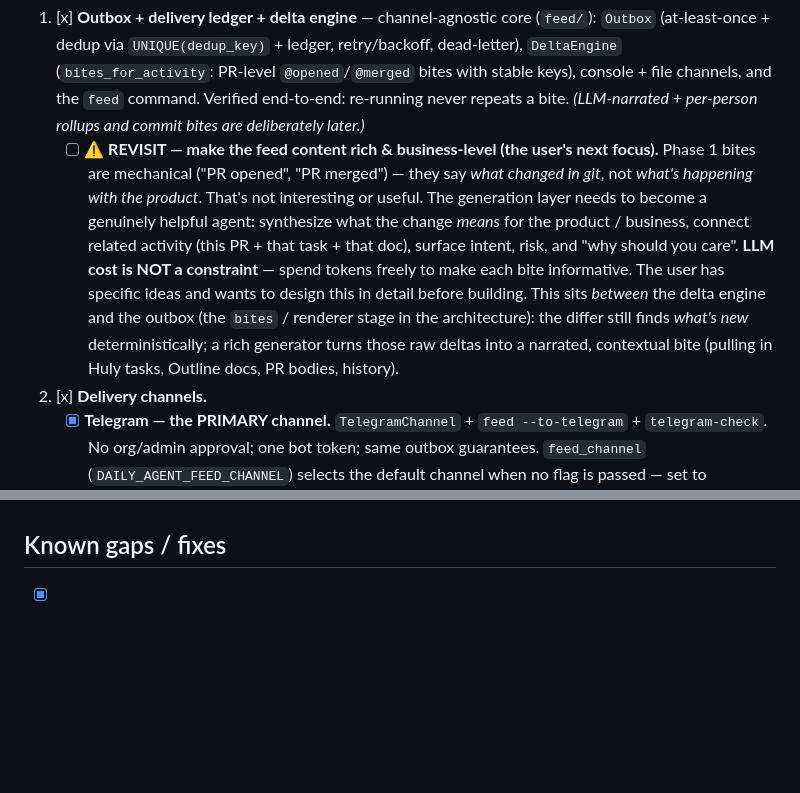
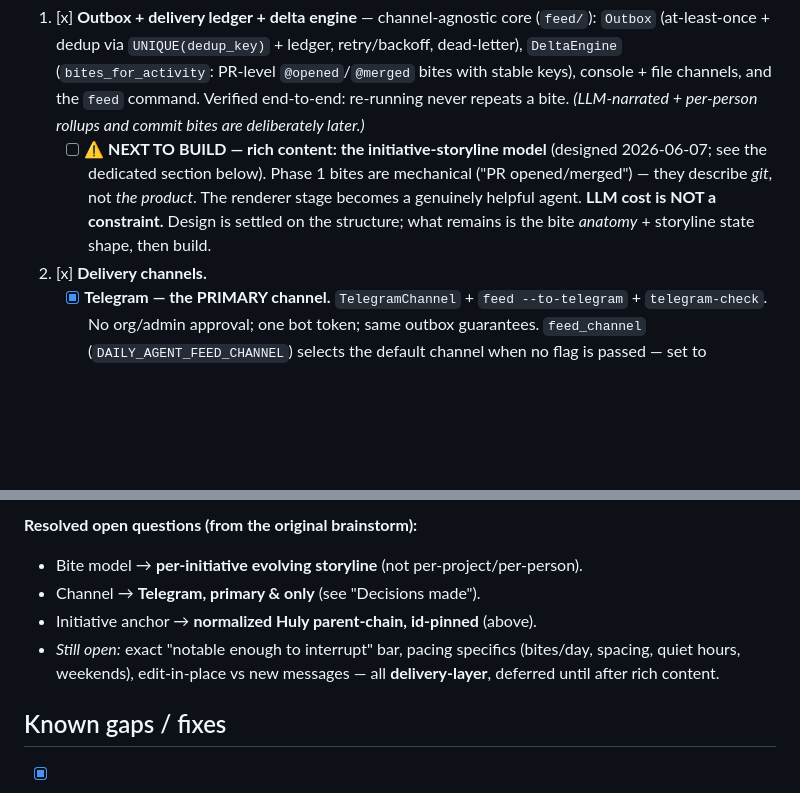
Before and after one commit to himanshu22500/daily-agent, a Markdown page: ROADMAP.md, 2 parts joined by grey strips. Drawn GitHub-style; blank space fills up the shorter version.

```diff
--- a/ROADMAP.md
+++ b/ROADMAP.md
@@ -120,19 +120,12 @@ shopping for a problem we don't have.
    `@opened`/`@merged` bites with stable keys), console + file channels, and the
    `feed` command. Verified end-to-end: re-running never repeats a bite.
    *(LLM-narrated + per-person rollups and commit bites are deliberately later.)*
-   - [ ] **⚠️ REVISIT — make the feed content rich & business-level (the user's
-     next focus).** Phase 1 bites are mechanical ("PR opened", "PR merged") —
-     they say *what changed in git*, not *what's happening with the product*.
-     That's not interesting or useful. The generation layer needs to become a
-     genuinely helpful agent: synthesize what the change *means* for the product
-     / business, connect related activity (this PR + that task + that doc),
-     surface intent, risk, and "why should you care". **LLM cost is NOT a
-     constraint** — spend tokens freely to make each bite informative. The user
-     has specific ideas and wants to design this in detail before building.
-     This sits *between* the delta engine and the outbox (the `bites` /
-     renderer stage in the architecture): the differ still finds *what's new*
-     deterministically; a rich generator turns those raw deltas into a narrated,
-     contextual bite (pulling in Huly tasks, Outline docs, PR bodies, history).
+   - [ ] **⚠️ NEXT TO BUILD — rich content: the initiative-storyline model**
+     (designed 2026-06-07; see the dedicated section below). Phase 1 bites are
+     mechanical ("PR opened/merged") — they describe *git*, not *the product*.
+     The renderer stage becomes a genuinely helpful agent. **LLM cost is NOT a
+     constraint.** Design is settled on the structure; what remains is the bite
+     *anatomy* + storyline state shape, then build.
 2. [x] **Delivery channels.**
    - [x] **Telegram — the PRIMARY channel.** `TelegramChannel` + `feed
      --to-telegram` + `telegram-check`. No org/admin approval; one bot token;
@@ -167,3 +236,10 @@ shopping for a problem we don't have.
+**Resolved open questions (from the original brainstorm):**
+- Bite model → **per-initiative evolving storyline** (not per-project/per-person).
+- Channel → **Telegram, primary & only** (see "Decisions made").
+- Initiative anchor → **normalized Huly parent-chain, id-pinned** (above).
+- *Still open:* exact "notable enough to interrupt" bar, pacing specifics
+  (bites/day, spacing, quiet hours, weekends), edit-in-place vs new messages —
+  all **delivery-layer**, deferred until after rich content.
 
 ## Known gaps / fixes
 
```
Also changed, not shown: other parts of ROADMAP.md (+85 -9 lines).
